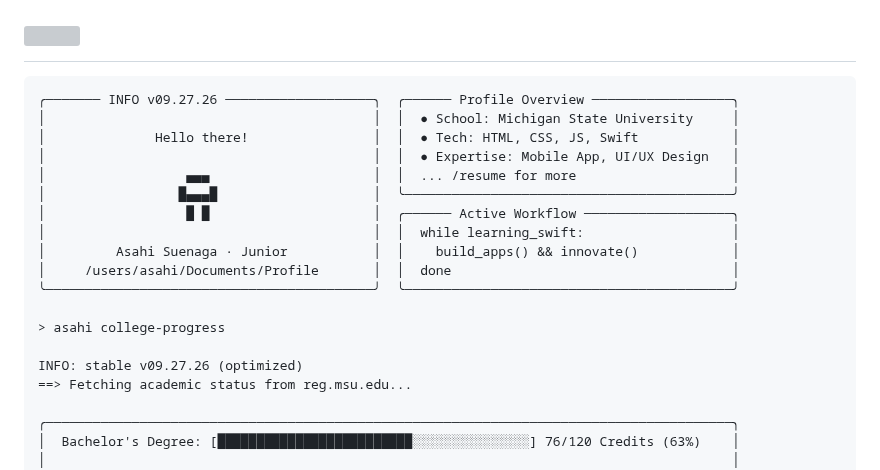
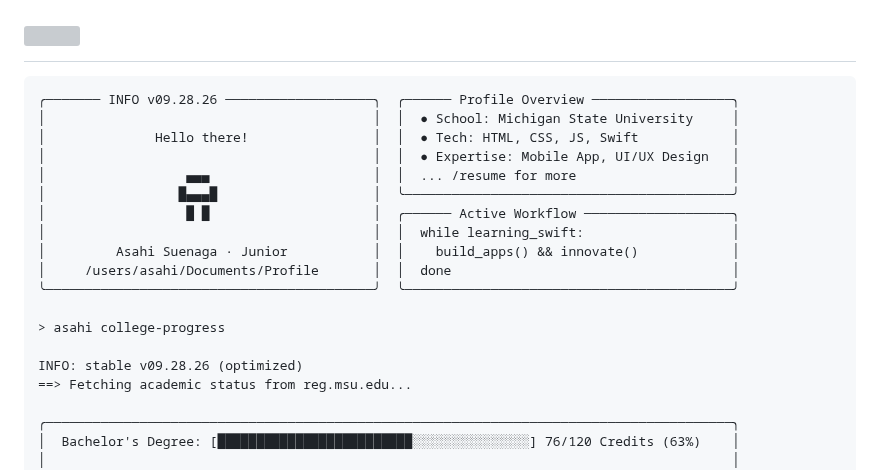
Before and after one commit to asahisuenaga/asahisuenaga, a Markdown page: README.md, the part around the change. Drawn GitHub-style; grey boxes are pictures that could not be loaded.

Commit message:
docs: auto-update terminal profile metrics (09.28.26) [skip ci]

````diff
--- a/README.md
+++ b/README.md
@@ -6,7 +6,7 @@
 </h1>
 
 ```text
-╭─────── INFO v09.27.26 ───────────────────╮  ╭────── Profile Overview ──────────────────╮
+╭─────── INFO v09.28.26 ───────────────────╮  ╭────── Profile Overview ──────────────────╮
 │                                          │  │  ● School: Michigan State University     │
 │              Hello there!                │  │  ● Tech: HTML, CSS, JS, Swift            │
 │                                          │  │  ● Expertise: Mobile App, UI/UX Design   │
@@ -20,7 +20,7 @@
 
 > asahi college-progress
 
-INFO: stable v09.27.26 (optimized)
+INFO: stable v09.28.26 (optimized)
 ==> Fetching academic status from reg.msu.edu...
 
 ╭────────────────────────────────────────────────────────────────────────────────────────╮
````
